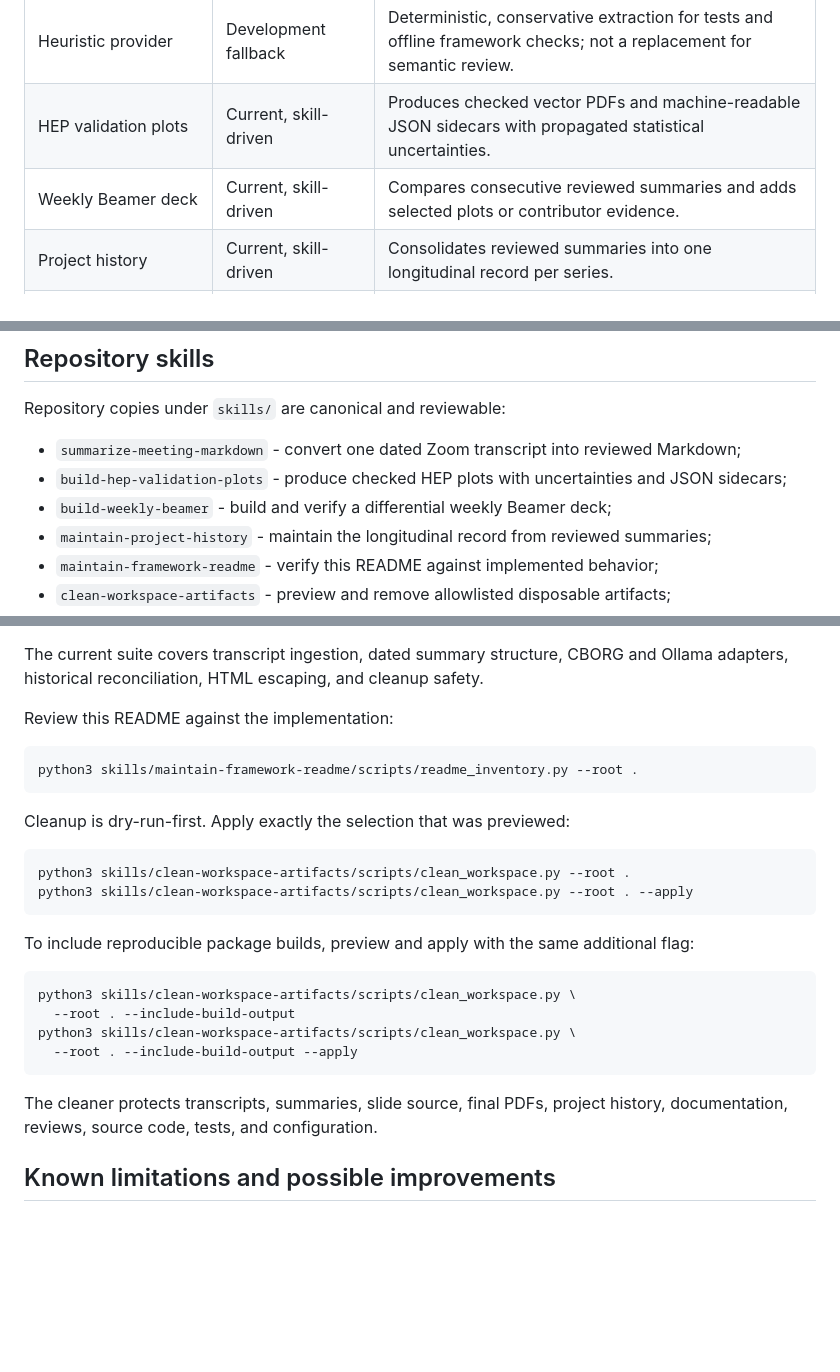
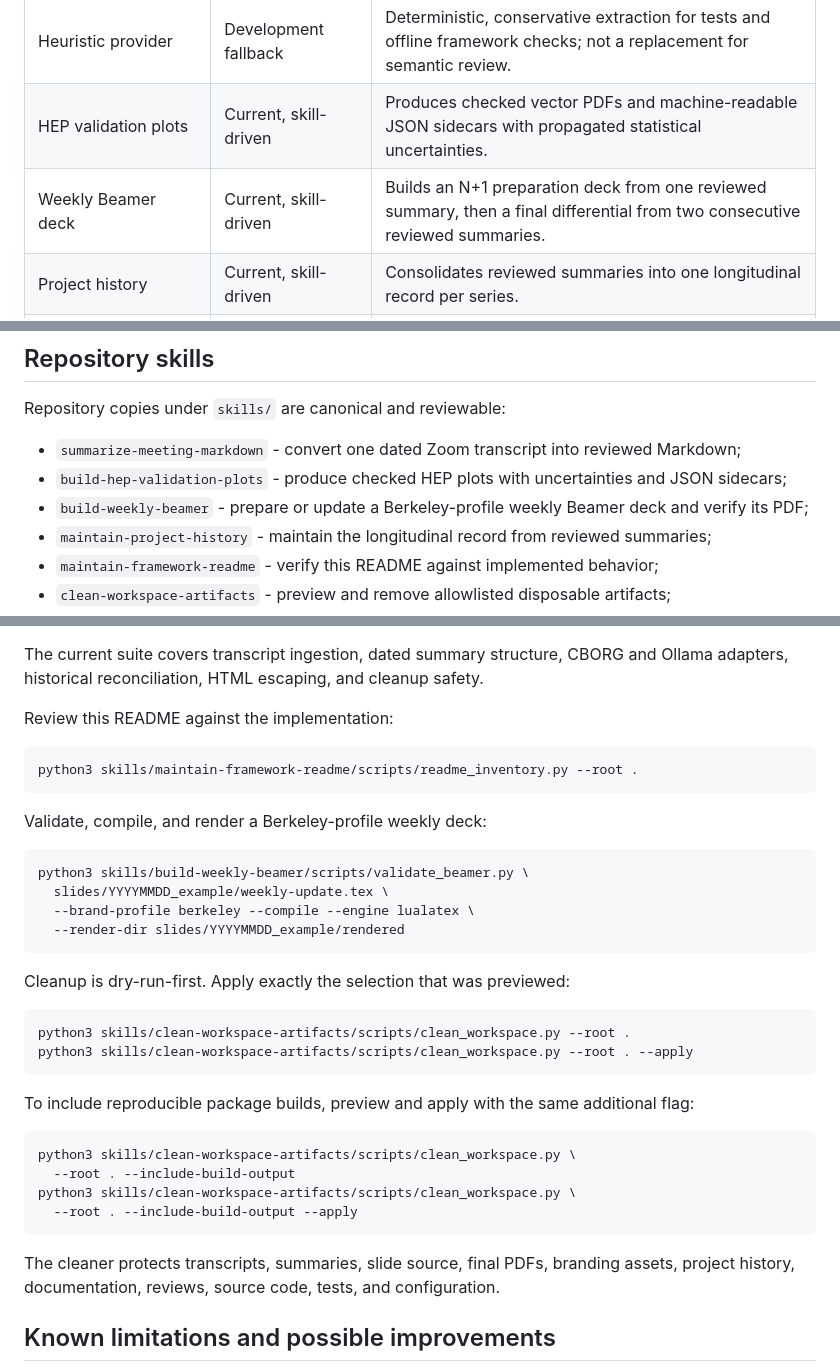
Before and after one commit to dwkim89/did-we-do-it, a Markdown page: README.md, 3 parts joined by grey strips. Rendered like a GitHub page; blank space fills up the shorter version.

Commit message:
Refresh README for Berkeley slide workflow

````diff
--- a/README.md
+++ b/README.md
@@ -26,7 +26,7 @@ commitments remain under `Pending Confirmation` until a user resolves them.
 | Ollama provider | Optional | Local open-weight inference restricted to loopback addresses; performance depends on local hardware. |
 | Heuristic provider | Development fallback | Deterministic, conservative extraction for tests and offline framework checks; not a replacement for semantic review. |
 | HEP validation plots | Current, skill-driven | Produces checked vector PDFs and machine-readable JSON sidecars with propagated statistical uncertainties. |
-| Weekly Beamer deck | Current, skill-driven | Compares consecutive reviewed summaries and adds selected plots or contributor evidence. |
+| Weekly Beamer deck | Current, skill-driven | Builds an N+1 preparation deck from one reviewed summary, then a final differential from two consecutive reviewed summaries. |
 | Project history | Current, skill-driven | Consolidates reviewed summaries into one longitudinal record per series. |
 | JSON review and HTML dashboard | Transitional | Older `process`/`review`/`approve` workflow retained for compatibility. It is not the recommended path. |
 | Hourly and daily progress reports | Current, active-session skills | Run during an active agent session; no background scheduler is included. |
@@ -228,7 +228,7 @@ Repository copies under `skills/` are canonical and reviewable:
 
 - `summarize-meeting-markdown` - convert one dated Zoom transcript into reviewed Markdown;
 - `build-hep-validation-plots` - produce checked HEP plots with uncertainties and JSON sidecars;
-- `build-weekly-beamer` - build and verify a differential weekly Beamer deck;
+- `build-weekly-beamer` - prepare or update a Berkeley-profile weekly Beamer deck and verify its PDF;
 - `maintain-project-history` - maintain the longitudinal record from reviewed summaries;
 - `maintain-framework-readme` - verify this README against implemented behavior;
 - `clean-workspace-artifacts` - preview and remove allowlisted disposable artifacts;
@@ -263,6 +263,15 @@ Review this README against the implementation:
 python3 skills/maintain-framework-readme/scripts/readme_inventory.py --root .
 ```
 
+Validate, compile, and render a Berkeley-profile weekly deck:
+
+```bash
+python3 skills/build-weekly-beamer/scripts/validate_beamer.py \
+  slides/YYYYMMDD_example/weekly-update.tex \
+  --brand-profile berkeley --compile --engine lualatex \
+  --render-dir slides/YYYYMMDD_example/rendered
+```
+
 Cleanup is dry-run-first. Apply exactly the selection that was previewed:
 
 ```bash
@@ -280,8 +289,9 @@ python3 skills/clean-workspace-artifacts/scripts/clean_workspace.py \
   --root . --include-build-output --apply
 ```
 
-The cleaner protects transcripts, summaries, slide source, final PDFs, project
-history, documentation, reviews, source code, tests, and configuration.
+The cleaner protects transcripts, summaries, slide source, final PDFs, branding
+assets, project history, documentation, reviews, source code, tests, and
+configuration.
 
 ## Known limitations and possible improvements
 
````
